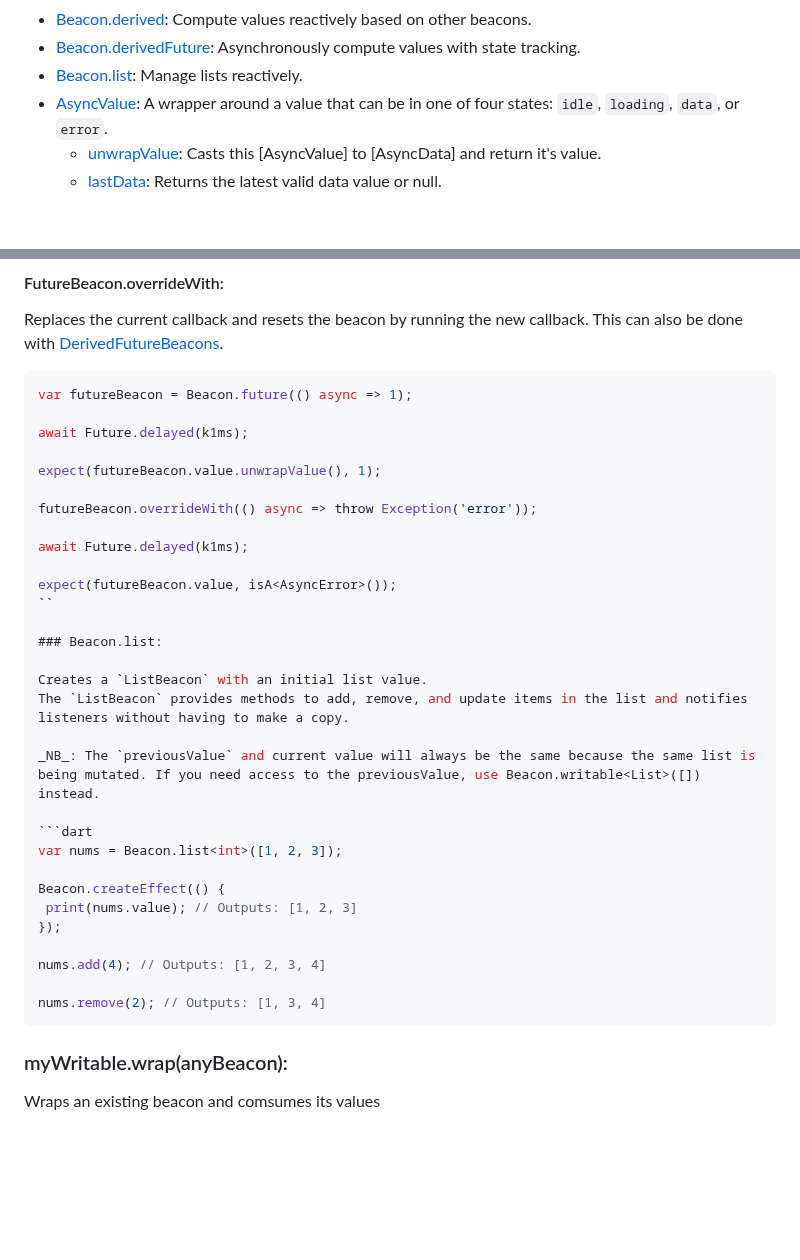
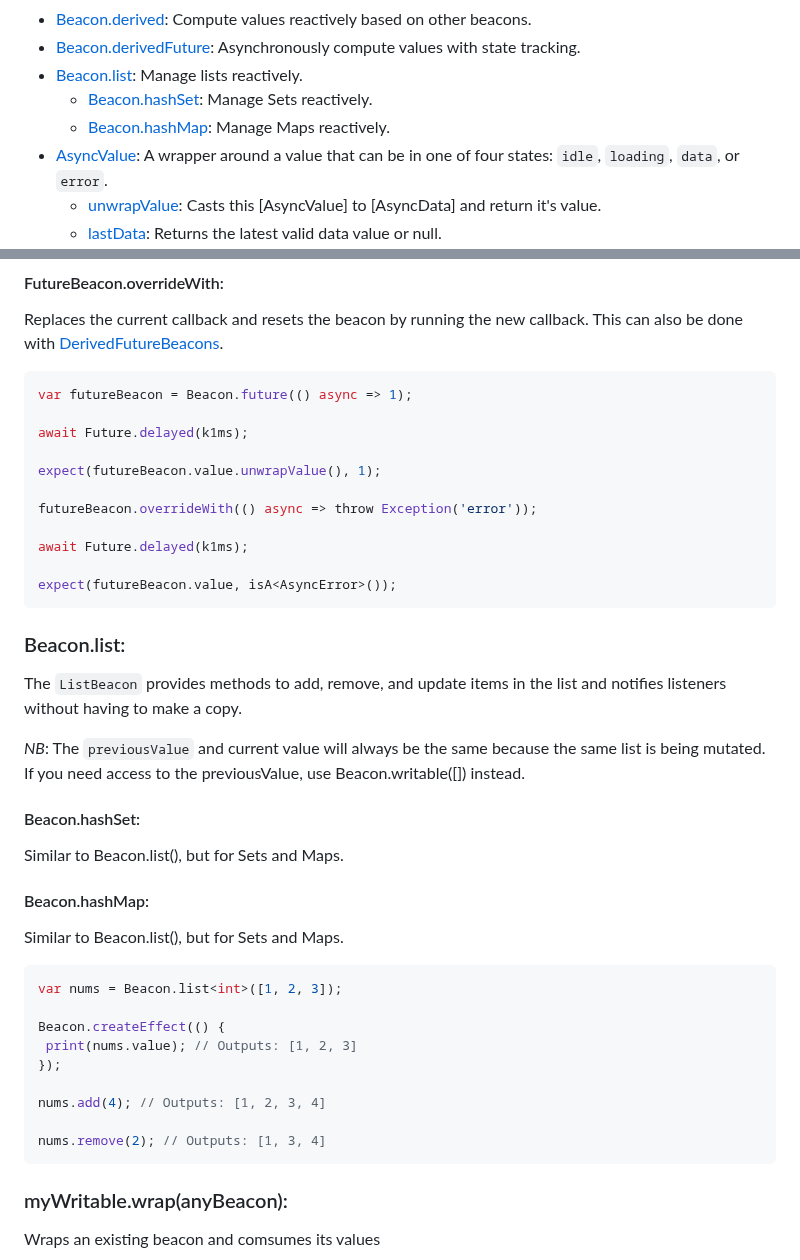
Before and after one commit to jinyus/dart_beacon, a Markdown page: Readme.md, 2 parts joined by grey strips. GitHub-like rendering; blank space fills up the shorter version.

`````diff
--- a/Readme.md
+++ b/Readme.md
@@ -94,6 +94,8 @@ class FutureCounter extends StatelessWidget {
 -   [Beacon.derived](#beaconderived): Compute values reactively based on other beacons.
 -   [Beacon.derivedFuture](#beaconderivedfuture): Asynchronously compute values with state tracking.
 -   [Beacon.list](#beaconlist): Manage lists reactively.
+    -   [Beacon.hashSet](#beaconhashset): Manage Sets reactively.
+    -   [Beacon.hashMap](#beaconhashmap): Manage Maps reactively.
 -   [AsyncValue](#asyncvalue): A wrapper around a value that can be in one of four states: `idle`, `loading`, `data`, or `error`.
     -   [unwrapValue](#asyncvalueunwrapvalue): Casts this [AsyncValue] to [AsyncData] and return it's value.
     -   [lastData](#asyncvaluelastdata): Returns the latest valid data value or null.
@@ -447,7 +449,7 @@ myBeacon.subscribe((value) {
 Replaces the current callback and resets the beacon by running the new callback.
 This can also be done with [DerivedFutureBeacons](#beaconderivedfuture).
 
-````dart
+```dart
 var futureBeacon = Beacon.future(() async => 1);
 
 await Future.delayed(k1ms);
@@ -459,14 +461,21 @@ futureBeacon.overrideWith(() async => throw Exception('error'));
 await Future.delayed(k1ms);
 
 expect(futureBeacon.value, isA<AsyncError>());
-``
+```
 
 ### Beacon.list:
 
-Creates a `ListBeacon` with an initial list value.
 The `ListBeacon` provides methods to add, remove, and update items in the list and notifies listeners without having to make a copy.
 
 _NB_: The `previousValue` and current value will always be the same because the same list is being mutated. If you need access to the previousValue, use Beacon.writable<List>([]) instead.
+
+#### Beacon.hashSet:
+
+Similar to Beacon.list(), but for Sets and Maps.
+
+#### Beacon.hashMap:
+
+Similar to Beacon.list(), but for Sets and Maps.
 
 ```dart
 var nums = Beacon.list<int>([1, 2, 3]);
@@ -478,7 +487,7 @@ Beacon.createEffect(() {
 nums.add(4); // Outputs: [1, 2, 3, 4]
 
 nums.remove(2); // Outputs: [1, 3, 4]
-````
+```
 
 ### myWritable.wrap(anyBeacon):
 
`````
Also changed, not shown: state_beacon/README.md (+13 -4 lines).
